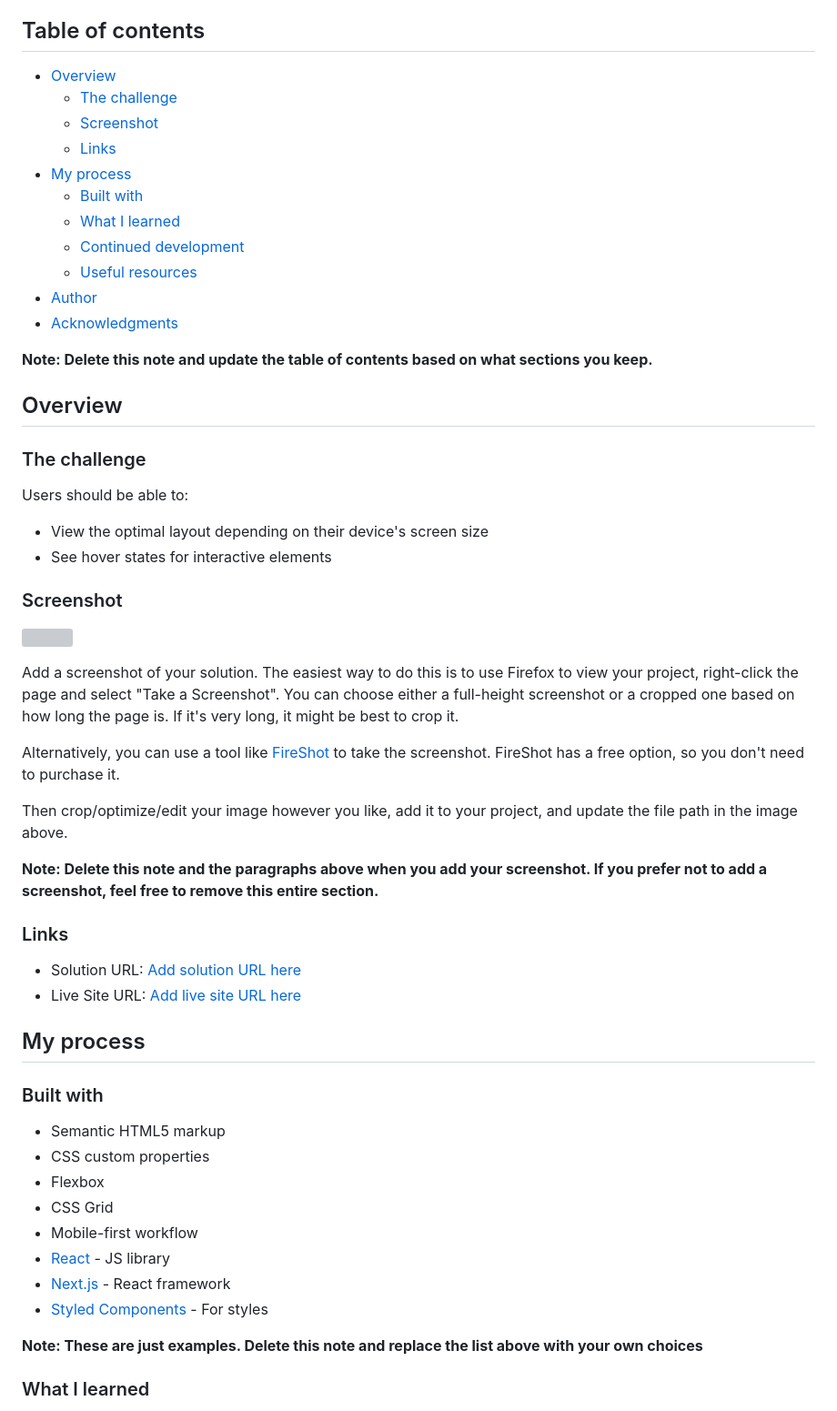
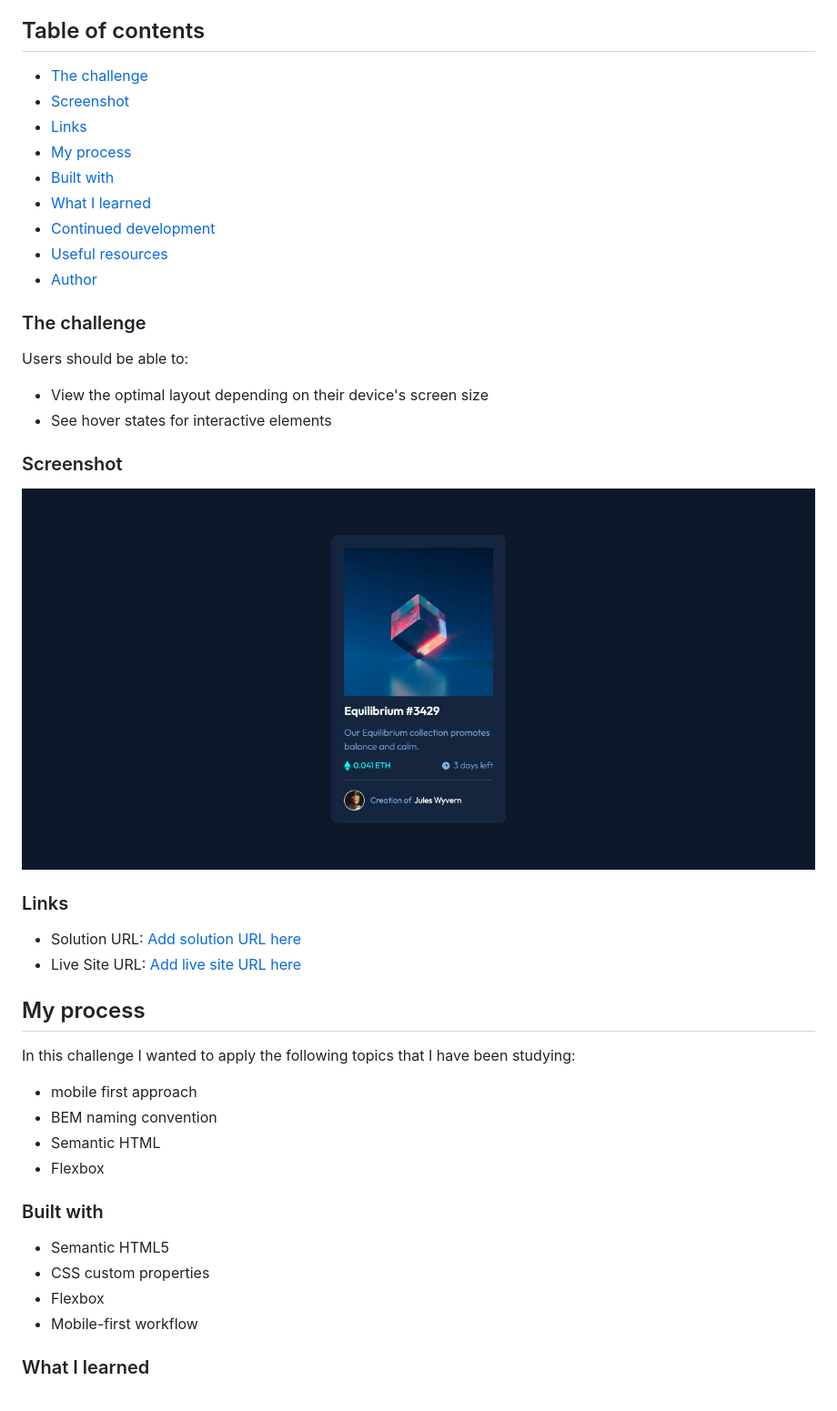
Before and after one commit to martinorue/nft-preview-card-component, a Markdown page: README.md, the part around the change printed below. Shown: that part at 91% size. GitHub-like rendering; pictures changed too: screenshot.png (added); grey boxes are pictures that could not be loaded.

```diff
--- a/README.md
+++ b/README.md
@@ -4,21 +4,16 @@ This is a solution to the [NFT preview card component challenge on Frontend Ment
 
 ## Table of contents
 
-- [Overview](#overview)
-  - [The challenge](#the-challenge)
-  - [Screenshot](#screenshot)
-  - [Links](#links)
+- [The challenge](#the-challenge)
+- [Screenshot](#screenshot)
+- [Links](#links)
 - [My process](#my-process)
-  - [Built with](#built-with)
-  - [What I learned](#what-i-learned)
-  - [Continued development](#continued-development)
-  - [Useful resources](#useful-resources)
+- [Built with](#built-with)
+- [What I learned](#what-i-learned)
+- [Continued development](#continued-development)
+- [Useful resources](#useful-resources)
 - [Author](#author)
-- [Acknowledgments](#acknowledgments)
 
-**Note: Delete this note and update the table of contents based on what sections you keep.**
-
-## Overview
 
 ### The challenge
 
@@ -29,15 +24,7 @@ Users should be able to:
 
 ### Screenshot
 
-![](./screenshot.jpg)
-
-Add a screenshot of your solution. The easiest way to do this is to use Firefox to view your project, right-click the page and select "Take a Screenshot". You can choose either a full-height screenshot or a cropped one based on how long the page is. If it's very long, it might be best to crop it.
-
-Alternatively, you can use a tool like [FireShot](https://getfireshot.com/) to take the screenshot. FireShot has a free option, so you don't need to purchase it.
-
-Then crop/optimize/edit your image however you like, add it to your project, and update the file path in the image above.
-
-**Note: Delete this note and the paragraphs above when you add your screenshot. If you prefer not to add a screenshot, feel free to remove this entire section.**
+![](./screenshot.png)
 
 ### Links
 
@@ -46,18 +33,19 @@ Then crop/optimize/edit your image however you like, add it to your project, and
 
 ## My process
 
+In this challenge I wanted to apply the following topics that I have been studying:
+
+- mobile first approach
+- BEM naming convention
+- Semantic HTML
+- Flexbox
+
 ### Built with
 
-- Semantic HTML5 markup
+- Semantic HTML5
 - CSS custom properties
 - Flexbox
-- CSS Grid
 - Mobile-first workflow
-- [React](https://reactjs.org/) - JS library
-- [Next.js](https://nextjs.org/) - React framework
-- [Styled Components](https://styled-components.com/) - For styles
-
-**Note: These are just examples. Delete this note and replace the list above with your own choices**
 
 ### What I learned
 
```
Also changed, not shown: other parts of README.md (+9 -41 lines).
